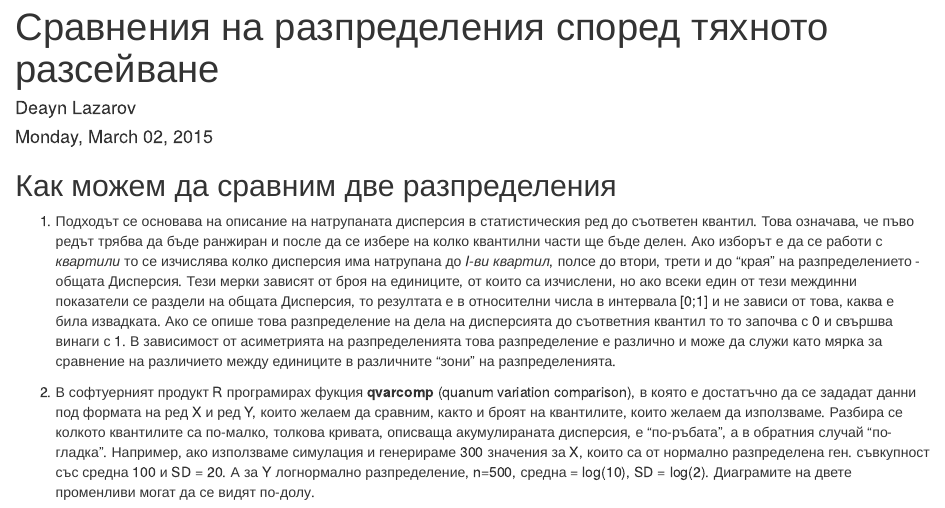
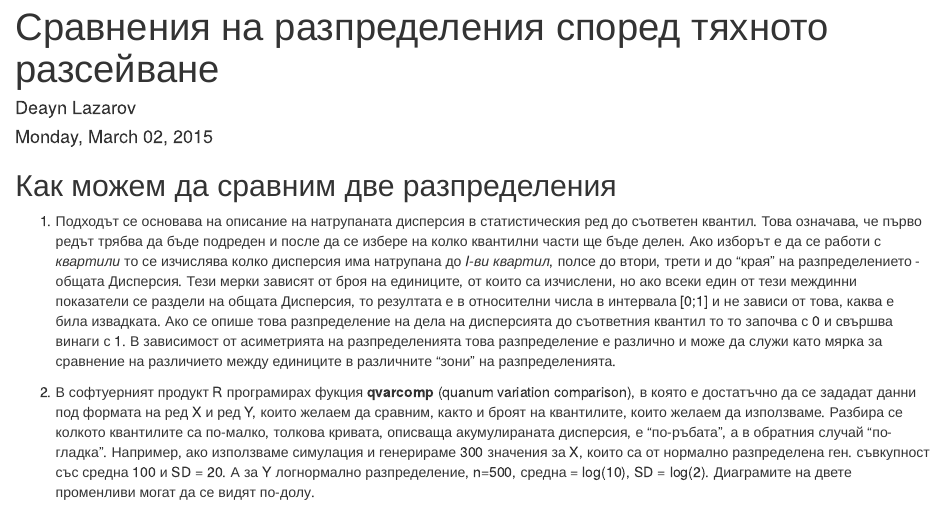
Before and after one commit to deyanlazarov/My-codes, an R Markdown document (qvarcomp_DL.Rmd): the page in a window 1100 px wide, from its top. Rendered offline with R 4.5, knitr and Pandoc, with nearby package versions; drawn as R Markdown's standard HTML page in place of the format the file asks for; code that draws random numbers runs with fixed seeds of ours.

Commit message:
BG explanation of comparison of 2 distributions by variations

```diff
--- a/qvarcomp_DL.Rmd
+++ b/qvarcomp_DL.Rmd
@@ -7,7 +7,7 @@ output: word_document
 
 
 ## Как можем да сравним две разпределения
-1. Подходът се основава на описание на натрупаната дисперсия в статистическия ред до съответен квантил. Това означава, че пъво редът трябва да бъде ранжиран и после да се избере на колко квантилни части ще бъде делен. Ако изборът е да се работи с *квартили* то се изчислява колко дисперсия има натрупана до *I-ви квартил*, полсе до втори, трети и до "края" на разпределението - общата Дисперсия. Тези мерки зависят от броя на единиците, от които са изчислени, но ако всеки един от тези междинни показатели се раздели на общата Дисперсия, то резултата е в относителни числа в интервала [0;1] и не зависи от това, каква е била извадката. Ако се опише това разпределение на дела на дисперсията до съответния квантил то то започва с 0 и свършва винаги с 1. В зависимост от асиметрията на разпределенията това разпределение е различно и може да служи като мярка за сравнение на различието между единиците в различните "зони" на разпределенията.
+1. Подходът се основава на описание на натрупаната дисперсия в статистическия ред до съответен квантил. Това означава, че първо редът трябва да бъде подреден и после да се избере на колко квантилни части ще бъде делен. Ако изборът е да се работи с *квартили* то се изчислява колко дисперсия има натрупана до *I-ви квартил*, полсе до втори, трети и до "края" на разпределението - общата Дисперсия. Тези мерки зависят от броя на единиците, от които са изчислени, но ако всеки един от тези междинни показатели се раздели на общата Дисперсия, то резултата е в относителни числа в интервала [0;1] и не зависи от това, каква е била извадката. Ако се опише това разпределение на дела на дисперсията до съответния квантил то то започва с 0 и свършва винаги с 1. В зависимост от асиметрията на разпределенията това разпределение е различно и може да служи като мярка за сравнение на различието между единиците в различните "зони" на разпределенията.
 
 2. В софтуерният продукт R програмирах фукция **qvarcomp** (quanum variation comparison), в която е достатъчно да се зададат данни под формата на ред X и ред Y, които желаем да сравним, както и броят на квантилите, които желаем да използваме. Разбира се колкото квантилите са по-малко, толкова кривата, описваща акумулираната дисперсия, е "по-ръбата", а в обратния случай "по-гладка".
 Например, ако използваме симулация и генерираме 300 значения за X, които са от нормално разпределена ген. съвкупност със средна 100 и SD = 20. А за Y логнормално разпределение,  n=500, средна = log(10), SD = log(2). Диаграмите на двете променливи могат да се видят по-долу.
```
